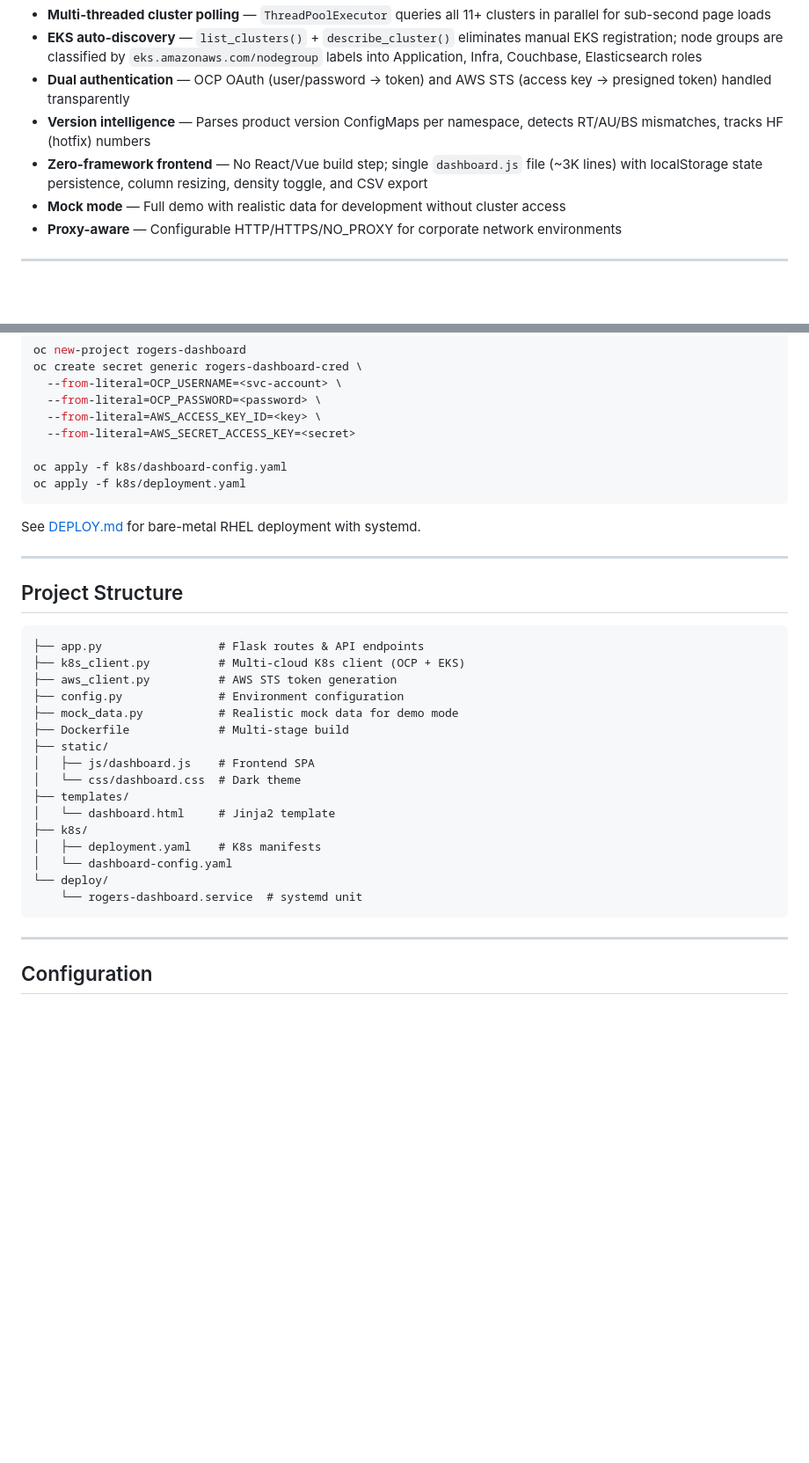
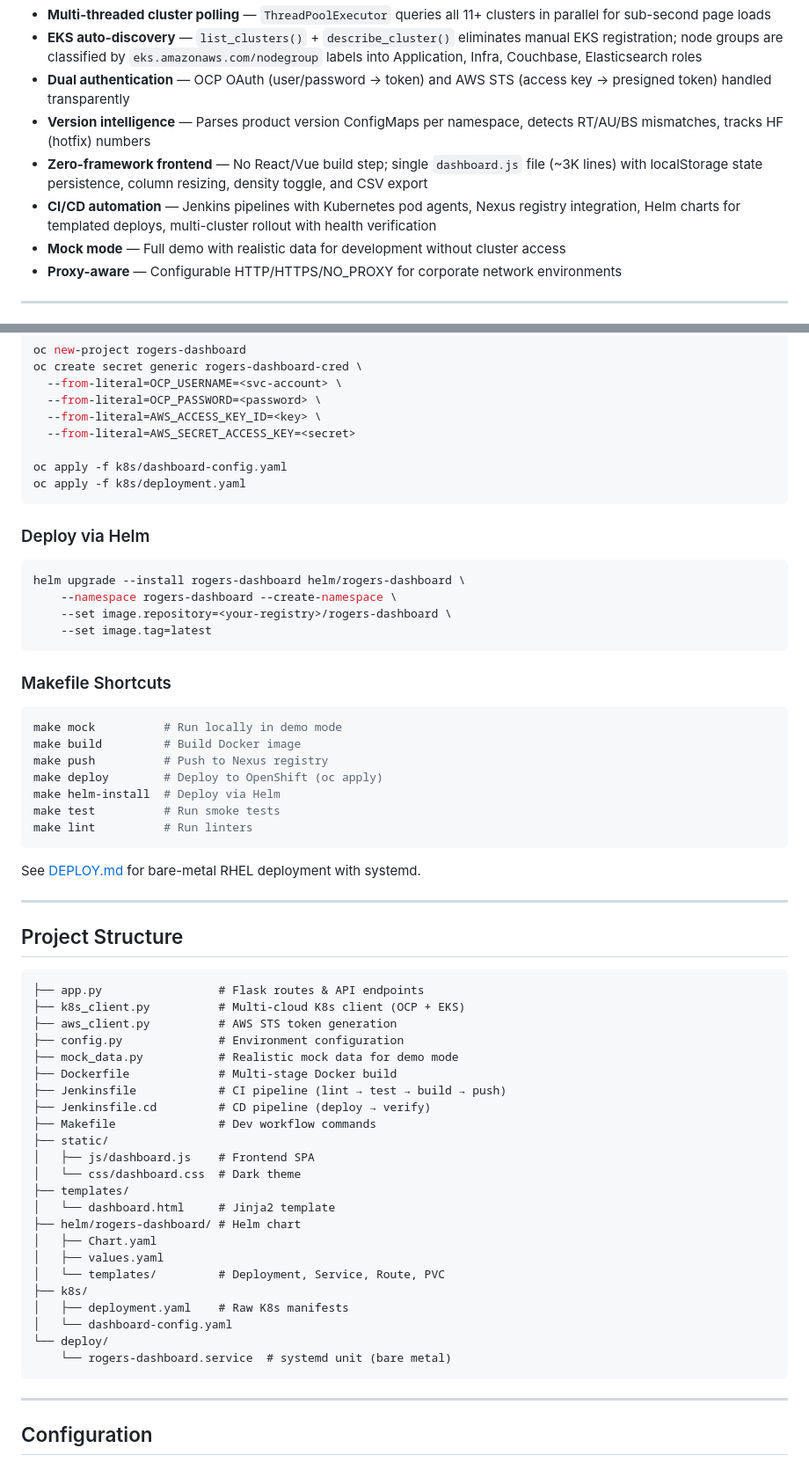
Before and after one commit to amolganje/multi-cloud-k8s-dashboard, a Markdown page: README.md, 2 parts joined by grey strips. Shown at 88% size. Rendered like a GitHub page; blank space fills up the shorter version.

````diff
--- a/README.md
+++ b/README.md
@@ -137,6 +209,7 @@ Managing Kubernetes infrastructure across **multiple cloud providers** is painfu
 - **Dual authentication** — OCP OAuth (user/password → token) and AWS STS (access key → presigned token) handled transparently
 - **Version intelligence** — Parses product version ConfigMaps per namespace, detects RT/AU/BS mismatches, tracks HF (hotfix) numbers
 - **Zero-framework frontend** — No React/Vue build step; single `dashboard.js` file (~3K lines) with localStorage state persistence, column resizing, density toggle, and CSV export
+- **CI/CD automation** — Jenkins pipelines with Kubernetes pod agents, Nexus registry integration, Helm charts for templated deploys, multi-cluster rollout with health verification
 - **Mock mode** — Full demo with realistic data for development without cluster access
 - **Proxy-aware** — Configurable HTTP/HTTPS/NO_PROXY for corporate network environments
 
@@ -176,6 +249,27 @@ oc apply -f k8s/dashboard-config.yaml
 oc apply -f k8s/deployment.yaml
 ```
 
+### Deploy via Helm
+
+```bash
+helm upgrade --install rogers-dashboard helm/rogers-dashboard \
+    --namespace rogers-dashboard --create-namespace \
+    --set image.repository=<your-registry>/rogers-dashboard \
+    --set image.tag=latest
+```
+
+### Makefile Shortcuts
+
+```bash
+make mock          # Run locally in demo mode
+make build         # Build Docker image
+make push          # Push to Nexus registry
+make deploy        # Deploy to OpenShift (oc apply)
+make helm-install  # Deploy via Helm
+make test          # Run smoke tests
+make lint          # Run linters
+```
+
 See [DEPLOY.md](DEPLOY.md) for bare-metal RHEL deployment with systemd.
 
 ---
@@ -188,17 +282,24 @@ See [DEPLOY.md](DEPLOY.md) for bare-metal RHEL deployment with systemd.
 ├── aws_client.py          # AWS STS token generation
 ├── config.py              # Environment configuration
 ├── mock_data.py           # Realistic mock data for demo mode
-├── Dockerfile             # Multi-stage build
+├── Dockerfile             # Multi-stage Docker build
+├── Jenkinsfile            # CI pipeline (lint → test → build → push)
+├── Jenkinsfile.cd         # CD pipeline (deploy → verify)
+├── Makefile               # Dev workflow commands
 ├── static/
 │   ├── js/dashboard.js    # Frontend SPA
 │   └── css/dashboard.css  # Dark theme
 ├── templates/
 │   └── dashboard.html     # Jinja2 template
+├── helm/rogers-dashboard/ # Helm chart
+│   ├── Chart.yaml
+│   ├── values.yaml
+│   └── templates/         # Deployment, Service, Route, PVC
 ├── k8s/
-│   ├── deployment.yaml    # K8s manifests
+│   ├── deployment.yaml    # Raw K8s manifests
 │   └── dashboard-config.yaml
 └── deploy/
-    └── rogers-dashboard.service  # systemd unit
+    └── rogers-dashboard.service  # systemd unit (bare metal)
 ```
 
 ---
````
Also changed, not shown: other parts of README.md (+72 -0 lines).
